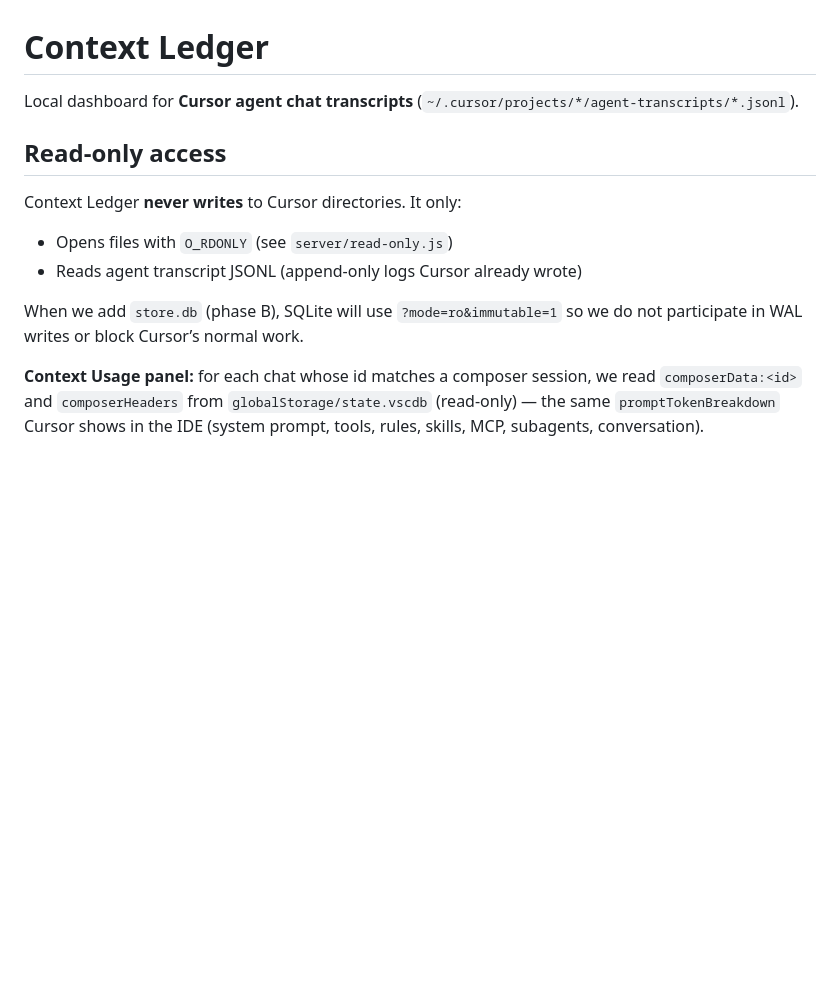
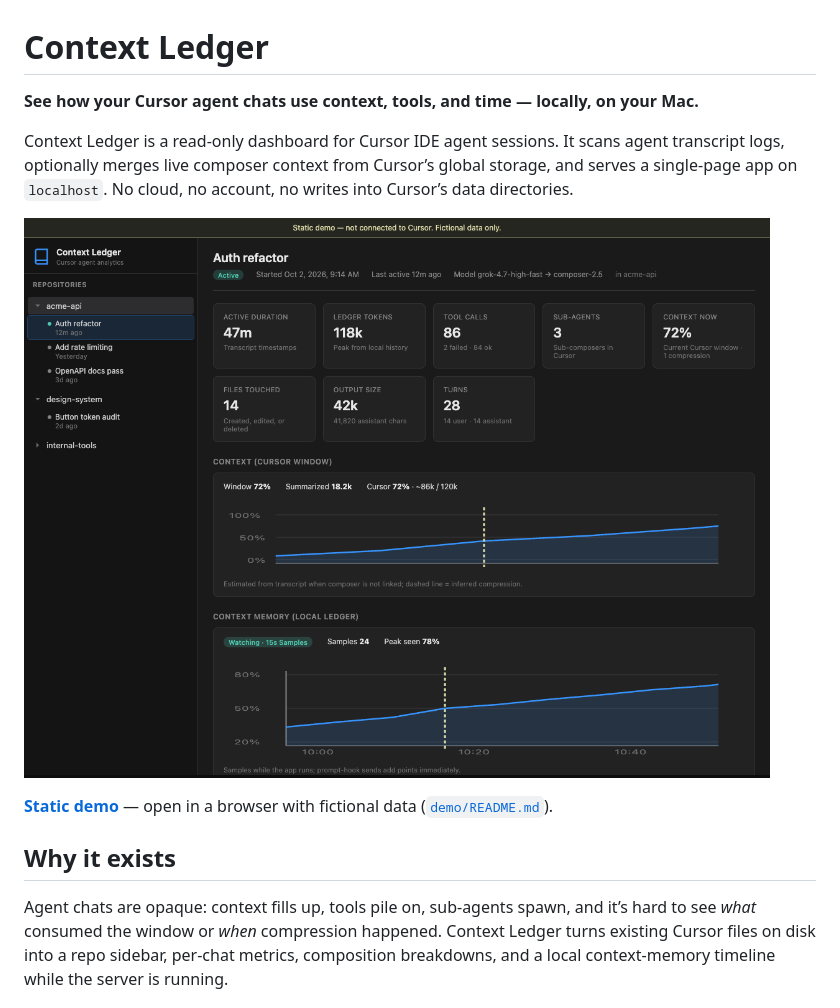
Before and after one commit to naveenwin/context-ledger, a Markdown page: README.md, the part around one of its changes. GitHub-like rendering; pictures changed too: docs/screenshots/dashboard-chat.png (added); blank space fills up the shorter version.

```diff
--- a/README.md
+++ b/README.md
@@ -1,15 +1,14 @@
 # Context Ledger
 
-Local dashboard for **Cursor agent chat transcripts** (`~/.cursor/projects/*/agent-transcripts/*.jsonl`).
+**See how your Cursor agent chats use context, tools, and time — locally, on your Mac.**
 
-## Read-only access
+Context Ledger is a read-only dashboard for Cursor IDE agent sessions. It scans agent transcript logs, optionally merges live composer context from Cursor’s global storage, and serves a single-page app on `localhost`. No cloud, no account, no writes into Cursor’s data directories.
 
-Context Ledger **never writes** to Cursor directories. It only:
+![Chat dashboard preview](docs/screenshots/dashboard-chat.png)
 
-- Opens files with `O_RDONLY` (see `server/read-only.js`)
-- Reads agent transcript JSONL (append-only logs Cursor already wrote)
+**[Static demo](demo/dashboard-preview.html)** — open in a browser with fictional data ([`demo/README.md`](demo/README.md)).
 
-When we add `store.db` (phase B), SQLite will use `?mode=ro&immutable=1` so we do not participate in WAL writes or block Cursor’s normal work.
+## Why it exists
 
-**Context Usage panel:** for each chat whose id matches a composer session, we read `composerData:<id>` and `composerHeaders` from `globalStorage/state.vscdb` (read-only) — the same `promptTokenBreakdown` Cursor shows in the IDE (system prompt, tools, rules, skills, MCP, subagents, conversation).
+Agent chats are opaque: context fills up, tools pile on, sub-agents spawn, and it’s hard to see *what* consumed the window or *when* compression happened. Context Ledger turns existing Cursor files on disk into a repo sidebar, per-chat metrics, composition breakdowns, and a local context-memory timeline while the server is running.
 
```
Also changed, not shown: other parts of README.md (+123 -20 lines), demo/README.md (added, +3 -0 lines), 10 other files.
